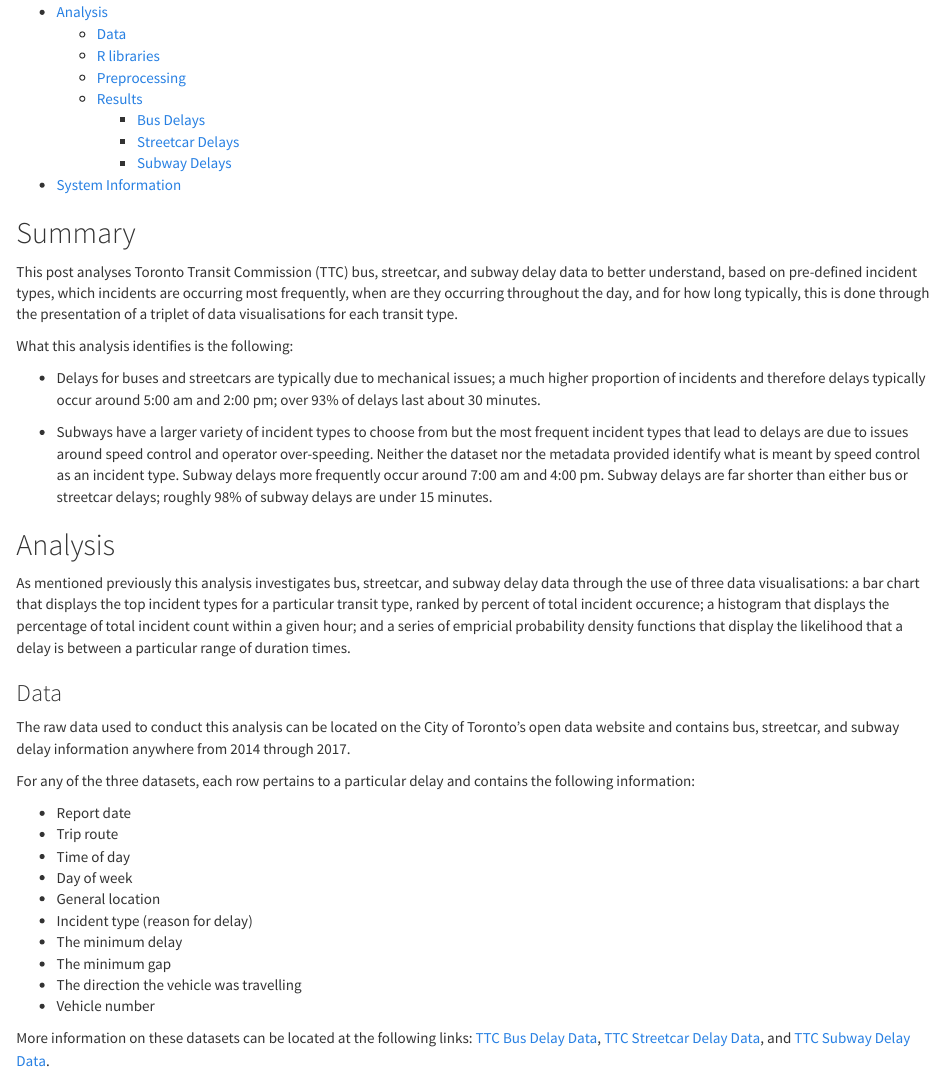
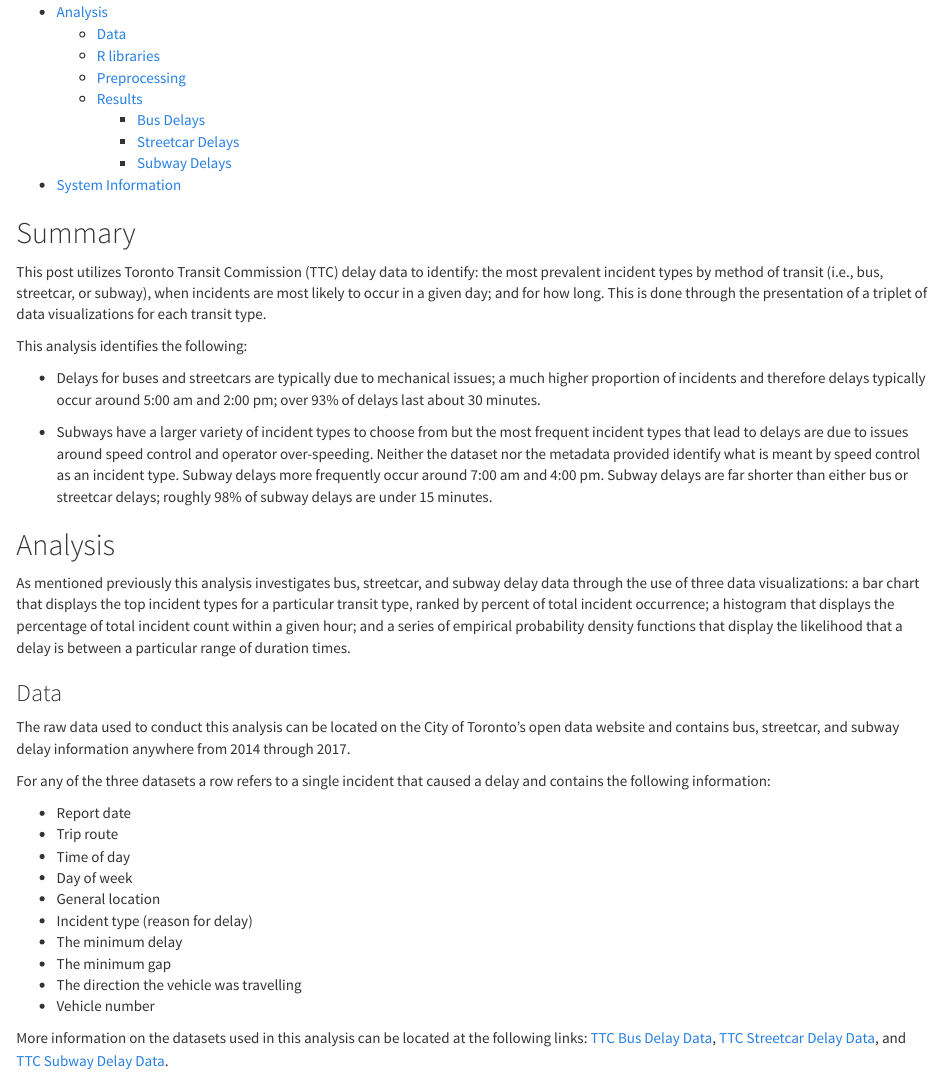
Before and after one commit to ionnoant/2018-04-28_TTC-post-2, an R Markdown document (index.Rmd): the page in a window 1100 px wide, from 150 px down. The pictures show the output file index.html that the author committed with the source, opened offline; library style sheets and scripts come from the installed R packages; long lines of code are wrapped.

Commit message:
Add files via upload

```diff
--- a/index.Rmd
+++ b/index.Rmd
@@ -15,9 +15,11 @@ output:
 
 
 ## Summary
-This post analyses Toronto Transit Commission (TTC) bus, streetcar, and subway delay data to better understand, based on pre-defined incident types, which incidents are occurring most frequently, when are they occurring throughout the day, and for how long typically, this is done through the presentation of a triplet of data visualisations for each transit type.
 
-What this analysis identifies is the following:
+This post utilizes Toronto Transit Commission (TTC) delay data to identify: the most prevalent incident types by method of transit (i.e., bus, streetcar, or subway), when incidents are most likely to occur in a given day; and for how long.  This is done through the presentation of a triplet of data visualizations for each transit type.
+
+
+This analysis identifies the following:
 
 * Delays for buses and streetcars are typically due to mechanical issues; a much higher proportion of incidents and therefore delays typically occur around 5:00 am and 2:00 pm; over 93% of delays last about 30 minutes.
 
@@ -25,13 +27,13 @@ What this analysis identifies is the following:
 
 
 ## Analysis
-As mentioned previously this analysis investigates bus, streetcar, and subway delay data through the use of three data visualisations: a bar chart that displays the top incident types for a particular transit type, ranked by percent of total incident occurence; a histogram that displays the percentage of total incident count within a given hour; and a series of empricial probability density functions that display the likelihood that a delay is between a particular range of duration times.
+As mentioned previously this analysis investigates bus, streetcar, and subway delay data through the use of three data visualizations: a bar chart that displays the top incident types for a particular transit type, ranked by percent of total incident occurrence; a histogram that displays the percentage of total incident count within a given hour; and a series of empirical probability density functions that display the likelihood that a delay is between a particular range of duration times.
 
 ### Data
 
 The raw data used to conduct this analysis can be located on the City of Toronto's open data website and contains bus, streetcar, and subway delay information anywhere from 2014 through 2017.
 
-For any of the three datasets, each row pertains to a particular delay and contains the following information:
+For any of the three datasets a row refers to a single incident that caused a delay and contains the following information:
 
 * Report date
 * Trip route
@@ -44,7 +46,7 @@ For any of the three datasets, each row pertains to a particular delay and conta
 * The direction the vehicle was travelling
 * Vehicle number
 
-More information on these datasets can be located at the following links:
+More information on the datasets used in this analysis can be located at the following links:
 [TTC Bus Delay Data](https://www.toronto.ca/city-government/data-research-maps/open-data/open-data-catalogue/#bb967f18-8d90-defc-2946-db3543648bd6), [TTC Streetcar Delay Data](https://www.toronto.ca/city-government/data-research-maps/open-data/open-data-catalogue/#e8f359f0-2f47-3058-bf64-6ec488de52da), and
  [TTC Subway Delay Data](https://www.toronto.ca/city-government/data-research-maps/open-data/open-data-catalogue/#917dd033-1fe5-4ba8-04ca-f683eec89761).
 
```
Also changed, not shown: index.html.
